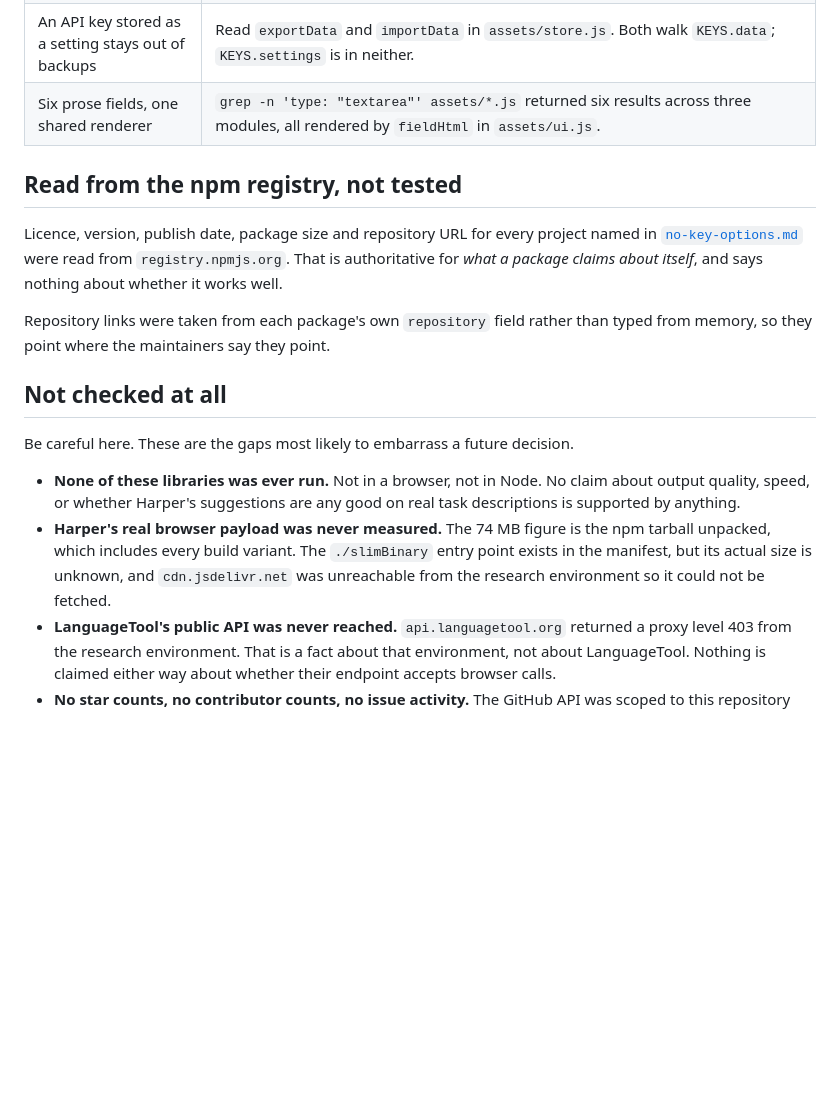
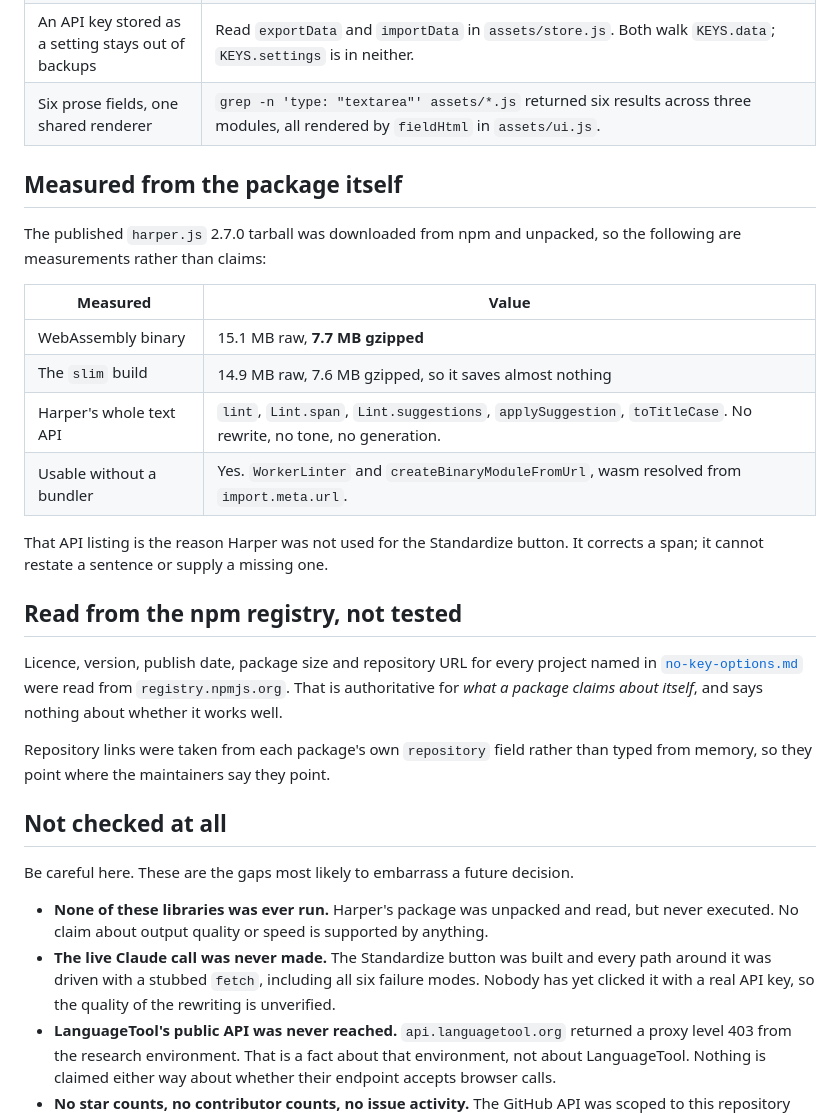
Before and after one commit to perezfiles01-droid/Project-Tracker, a Markdown page: docs/ai/evidence.md, the part around the change. Rendered like a GitHub page; blank space fills up the shorter version.

Commit message:
Correct the docs: Harper's payload was measured after all
no-key-options said the browser download was never measured two paragraphs
above the measurement. evidence.md carried the same stale line. Both now
report 15.1 MB raw and 7.7 MB gzipped, taken from the unpacked package, and
evidence.md gains the honest note that the live Claude call has still never
been made - every path around it was driven with a stub.

Co-Authored-By: Claude Opus 5 <noreply@anthropic.com>
Claude-Session: https://claude.ai/code/session_014oJB4DrVVPzZBVRpDJ5SaT

```diff
--- a/docs/ai/evidence.md
+++ b/docs/ai/evidence.md
@@ -13,6 +13,22 @@ read from a package registry, and some could not be checked at all.
 | An API key stored as a setting stays out of backups | Read `exportData` and `importData` in `assets/store.js`. Both walk `KEYS.data`; `KEYS.settings` is in neither. |
 | Six prose fields, one shared renderer | `grep -n 'type: "textarea"' assets/*.js` returned six results across three modules, all rendered by `fieldHtml` in `assets/ui.js`. |
 
+## Measured from the package itself
+
+The published `harper.js` 2.7.0 tarball was downloaded from npm and unpacked,
+so the following are measurements rather than claims:
+
+| Measured | Value |
+| --- | --- |
+| WebAssembly binary | 15.1 MB raw, **7.7 MB gzipped** |
+| The `slim` build | 14.9 MB raw, 7.6 MB gzipped, so it saves almost nothing |
+| Harper's whole text API | `lint`, `Lint.span`, `Lint.suggestions`, `applySuggestion`, `toTitleCase`. No rewrite, no tone, no generation. |
+| Usable without a bundler | Yes. `WorkerLinter` and `createBinaryModuleFromUrl`, wasm resolved from `import.meta.url`. |
+
+That API listing is the reason Harper was not used for the Standardize
+button. It corrects a span; it cannot restate a sentence or supply a missing
+one.
+
 ## Read from the npm registry, not tested
 
 Licence, version, publish date, package size and repository URL for every
@@ -27,14 +43,13 @@ than typed from memory, so they point where the maintainers say they point.
 
 Be careful here. These are the gaps most likely to embarrass a future decision.
 
-- **None of these libraries was ever run.** Not in a browser, not in Node. No
-  claim about output quality, speed, or whether Harper's suggestions are any
-  good on real task descriptions is supported by anything.
-- **Harper's real browser payload was never measured.** The 74 MB figure is the
-  npm tarball unpacked, which includes every build variant. The `./slimBinary`
-  entry point exists in the manifest, but its actual size is unknown, and
-  `cdn.jsdelivr.net` was unreachable from the research environment so it could
-  not be fetched.
+- **None of these libraries was ever run.** Harper's package was unpacked and
+  read, but never executed. No claim about output quality or speed is
+  supported by anything.
+- **The live Claude call was never made.** The Standardize button was built
+  and every path around it was driven with a stubbed `fetch`, including all
+  six failure modes. Nobody has yet clicked it with a real API key, so the
+  quality of the rewriting is unverified.
 - **LanguageTool's public API was never reached.** `api.languagetool.org`
   returned a proxy level 403 from the research environment. That is a fact about
   that environment, not about LanguageTool. Nothing is claimed either way about
```
Also changed, not shown: docs/ai/no-key-options.md (+2 -5 lines).
